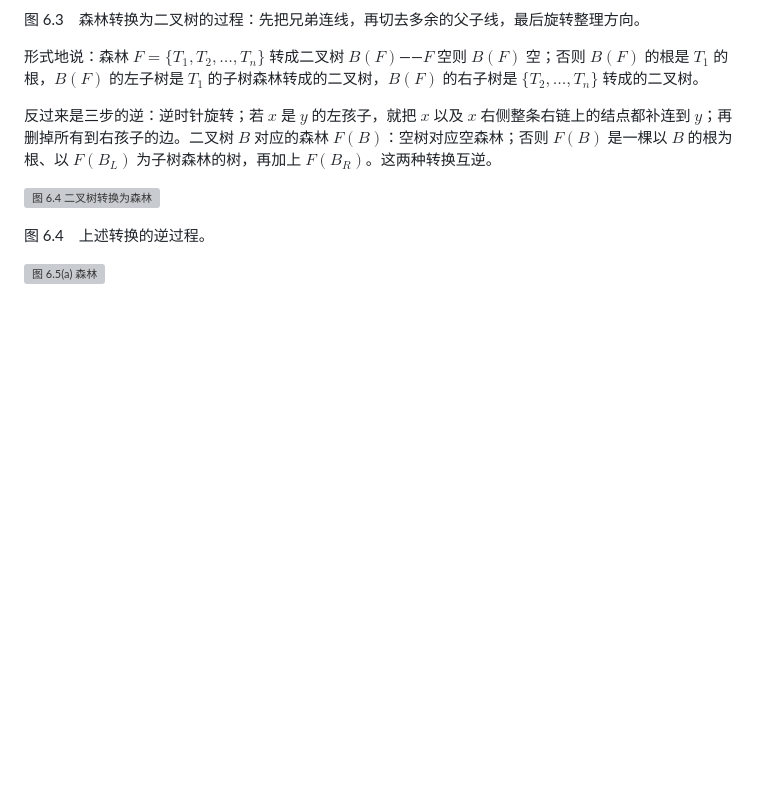
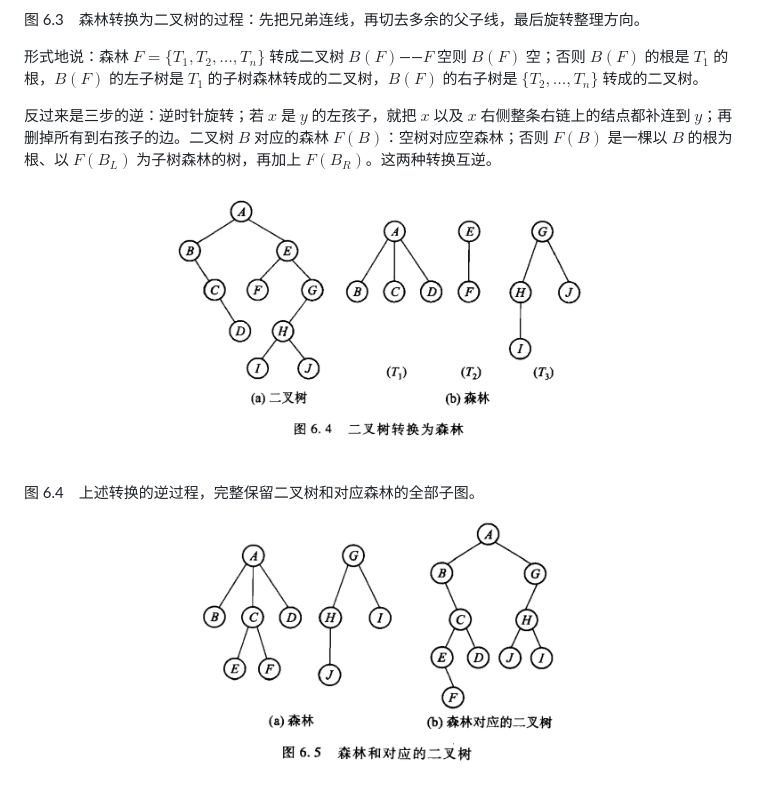
Before and after one commit to GMyhf/dsa-modernization, a Markdown page: book/ch06-tree.md, the part around one of its changes. GitHub-like rendering; pictures changed too: book/assets/ch06/fig-6-4-full.png (added), book/assets/ch06/fig-6-5-full.png (added); blank space fills up the shorter version; grey boxes are pictures that could not be loaded.

```diff
--- a/book/ch06-tree.md
+++ b/book/ch06-tree.md
@@ -64,9 +64,9 @@ A
 
 反过来是三步的逆：逆时针旋转；若 $x$ 是 $y$ 的左孩子，就把 $x$ 以及 $x$ 右侧整条右链上的结点都补连到 $y$；再删掉所有到右孩子的边。二叉树 $B$ 对应的森林 $F(B)$：空树对应空森林；否则 $F(B)$ 是一棵以 $B$ 的根为根、以 $F(B_L)$ 为子树森林的树，再加上 $F(B_R)$。这两种转换互逆。
 
-![图 6.4 二叉树转换为森林](assets/902ea7ccf98f52a2.jpg)
+![图 6.4 二叉树转换为森林](assets/ch06/fig-6-4-full.png)
 
-图 6.4　上述转换的逆过程。
+图 6.4　上述转换的逆过程，完整保留二叉树和对应森林的全部子图。
 
-![图 6.5(a) 森林](assets/903587cc33dc1265.jpg)
+![图 6.5 森林和对应的二叉树](assets/ch06/fig-6-5-full.png)
 
```
Also changed, not shown: other parts of book/ch06-tree.md (+1 -3 lines), 3 other files.
